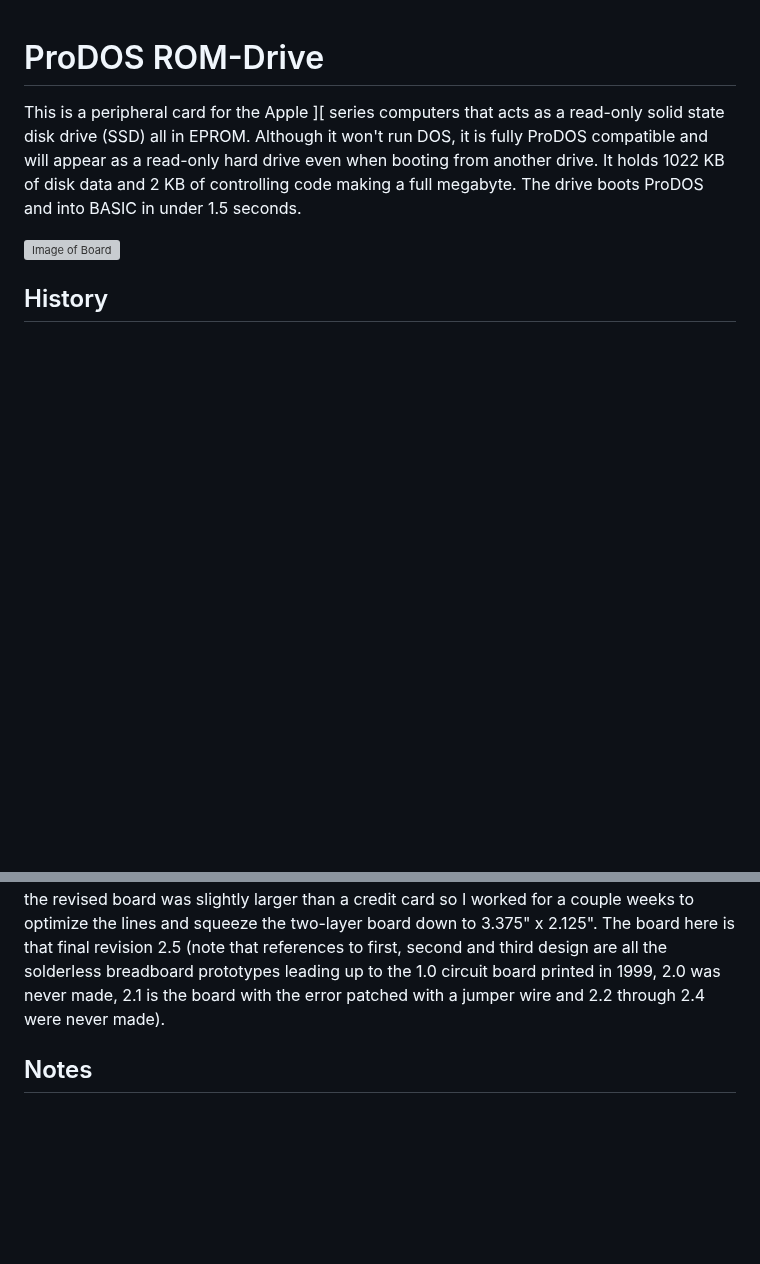
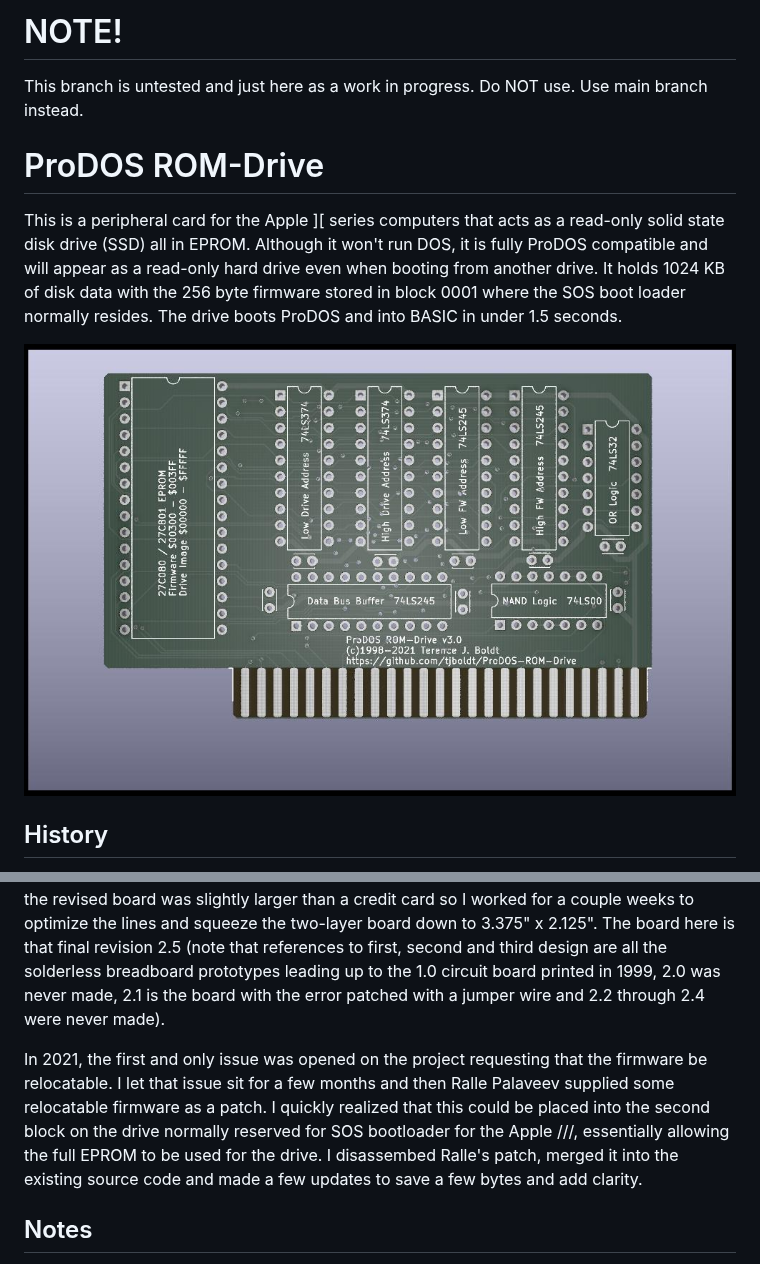
Before and after one commit to tjboldt/ProDOS-ROM-Drive, a Markdown page: README.md, 2 parts joined by grey strips. GitHub-like rendering; pictures changed too: Hardware/ProDOS ROM-Drive 3.0 Front.jpg; blank space fills up the shorter version; grey boxes are pictures that could not be loaded.

Commit message:
Update firmware source to be relocatable

```diff
--- a/README.md
+++ b/README.md
@@ -1,7 +1,10 @@
+# NOTE!
+This branch is untested and just here as a work in progress. Do NOT use. Use main branch instead.
+
 # ProDOS ROM-Drive
-This is a peripheral card for the Apple ][ series computers that acts as a read-only solid state disk drive (SSD) all in EPROM. Although it won't run DOS, it is fully ProDOS compatible and will appear as a read-only hard drive even when booting from another drive. It holds 1022 KB of disk data and 2 KB of controlling code making a full megabyte. The drive boots ProDOS and into BASIC in under 1.5 seconds.
+This is a peripheral card for the Apple ][ series computers that acts as a read-only solid state disk drive (SSD) all in EPROM. Although it won't run DOS, it is fully ProDOS compatible and will appear as a read-only hard drive even when booting from another drive. It holds 1024 KB of disk data with the 256 byte firmware stored in block 0001 where the SOS boot loader normally resides. The drive boots ProDOS and into BASIC in under 1.5 seconds.
 
-![Image of Board](/Hardware/ProDOS%20ROM-Drive%202.5%20Front.jpg)
+![Image of Board](/Hardware/ProDOS%20ROM-Drive%203.0%20Front.jpg)
 
 ## History
 
@@ -19,6 +22,9 @@ To build actual circuit boards, I tried making some by hand with marker, etching
 
 In 2019, I decided to revisit the original design as I was disappointed that the original didn't have a solder mask and was rather large for what it was. I got the board much smaller but in the process of translating my two decade old hand written notes, I made a mistake on one control line. To actually call this project finished, I had to make another revision. I also noticed the revised board was slightly larger than a credit card so I worked for a couple weeks to optimize the lines and squeeze the two-layer board down to 3.375" x 2.125". The board here is that final revision 2.5 (note that references to first, second and third design are all the solderless breadboard prototypes leading up to the 1.0 circuit board printed in 1999, 2.0 was never made, 2.1 is the board with the error patched with a jumper wire and 2.2 through 2.4 were never made).
 
+In 2021, the first and only issue was opened on the project requesting that the firmware be relocatable. I let that issue sit for a few months and then Ralle Palaveev supplied some relocatable firmware as a patch. I quickly realized that this could be placed into the second block on the drive normally reserved for SOS bootloader for the Apple ///, essentially allowing the full EPROM to be used for the drive. I disassembed Ralle's patch, merged it into the existing source
+code and made a few updates to save a few bytes and add clarity.
+
 ## Notes
 
 The firmware code needs to be assembled 7 times with different parameters specifying which slot to assemble for. It is probably easier to work from the EPROM image as it is already a 1 MB disk image with the firmware in the top four ProDOS blocks.
```
Also changed, not shown: Hardware/ProDOS ROM-Drive 3.0 Back.jpg, 14 other files.
